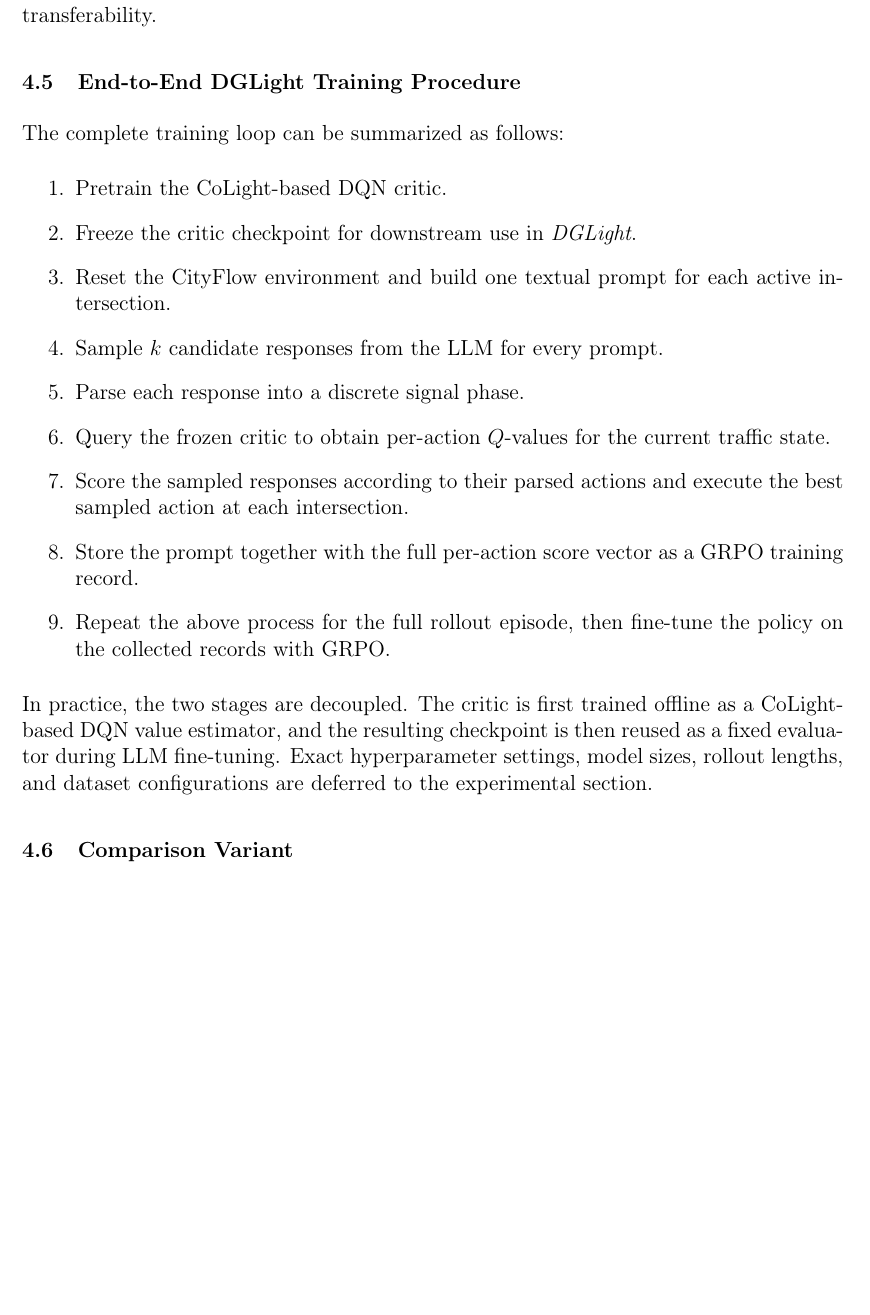
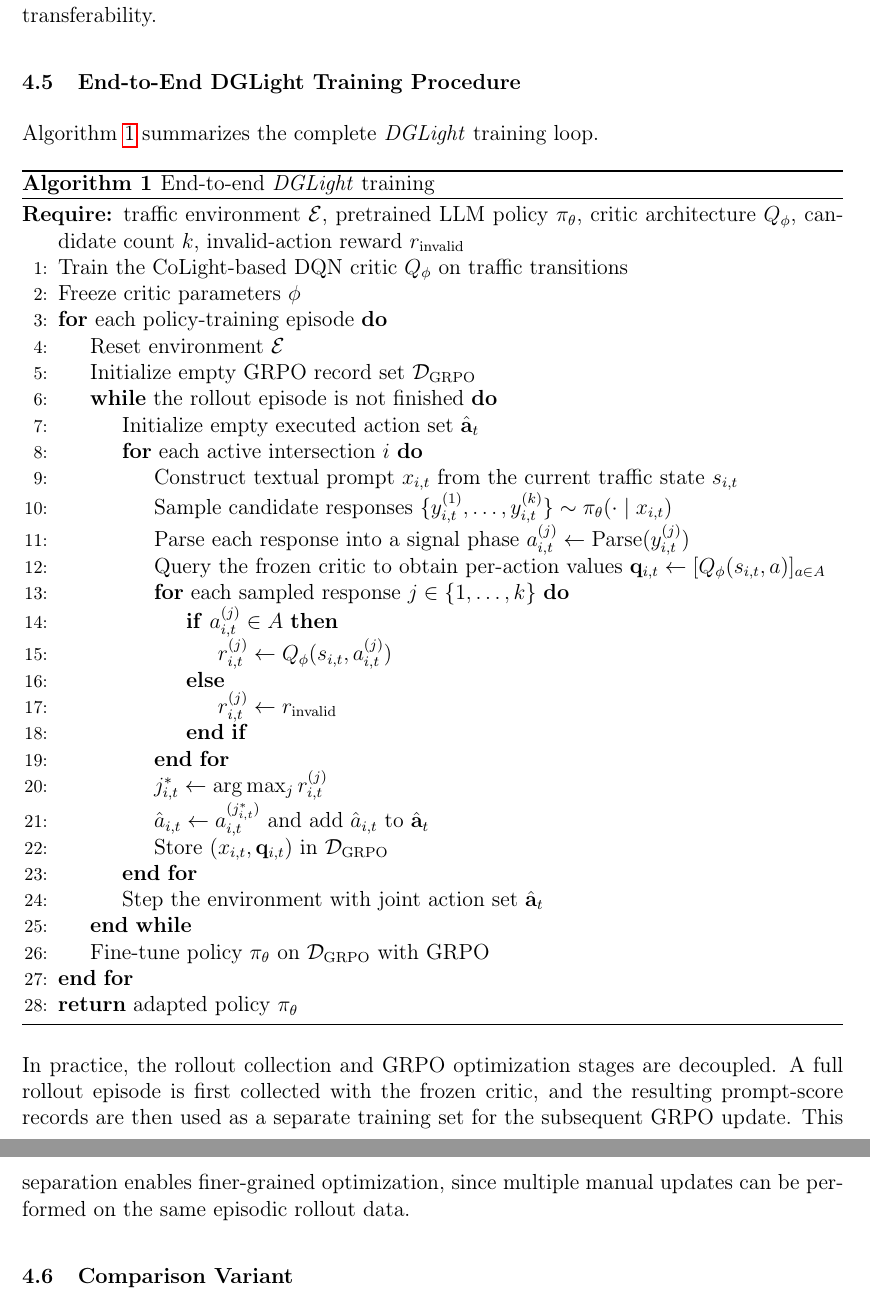
Before and after one commit to yyccbb/FYP_Report, a LaTeX document (main.tex, which reads sections/4_methodology.tex): part of page 11 of 25 before the commit and two parts of pages 11 and 12 of 25 after it, the two joined at a grey line, cut so that both start at the same text, the shorter picture padded with empty space. Compiled offline with pdfLaTeX.

Commit message:
Add algorithm block for end-to-end training pipeline

```diff
--- a/main.tex
+++ b/main.tex
@@ -13,6 +13,8 @@
 \usepackage{booktabs}
 \usepackage[labelfont=bf, textfont=bf]{caption}
 \usepackage{multirow}
+\usepackage{algorithm}
+\usepackage{algpseudocode}
 
 % ---------- Bibliography ----------
 \addbibresource{references.bib} % Place your references in a file named references.bib
--- a/sections/4_methodology.tex
+++ b/sections/4_methodology.tex
@@ -104,20 +104,45 @@ where $a(y)$ denotes the parsed action of completion $y$. The resulting reward v
 This optimizer is particularly well suited to the present setting because it provides a natural way to train an LLM using reward signals from an already established value-based traffic-control critic. For a single traffic prompt, multiple completions can be sampled efficiently, parsed into candidate signal phases, and scored by the frozen DQN critic, after which GRPO uses the relative critic rewards within the sampled group to improve the policy. This way, critic-guided GRPO transfers decision-making knowledge from the value-based controller into the LLM. Although the critic is trained on traffic data from a specific city, the LLM is not fine-tuned to overfit any single city. Rather, it is trained to have stronger reasoning patterns for mapping textual traffic states to better signal actions. This strengthens the model's traffic decision-making capacity while preserving transferability.
 
 \subsection{End-to-End DGLight Training Procedure}
-The complete training loop can be summarized as follows:
-\begin{enumerate}
-    \item Pretrain the CoLight-based DQN critic.
-    \item Freeze the critic checkpoint for downstream use in \textit{DGLight}.
-    \item Reset the CityFlow environment and build one textual prompt for each active intersection.
-    \item Sample $k$ candidate responses from the LLM for every prompt.
-    \item Parse each response into a discrete signal phase.
-    \item Query the frozen critic to obtain per-action $Q$-values for the current traffic state.
-    \item Score the sampled responses according to their parsed actions and execute the best sampled action at each intersection.
-    \item Store the prompt together with the full per-action score vector as a GRPO training record.
-    \item Repeat the above process for the full rollout episode, then fine-tune the policy on the collected records with GRPO.
-\end{enumerate}
+Algorithm~\ref{alg:dglight_training} summarizes the complete \textit{DGLight} training loop.
 
-In practice, the two stages are decoupled. The critic is first trained offline as a CoLight-based DQN value estimator, and the resulting checkpoint is then reused as a fixed evaluator during LLM fine-tuning. Exact hyperparameter settings, model sizes, rollout lengths, and dataset configurations are deferred to the experimental section.
+\begin{algorithm}[h]
+    \caption{End-to-end \textit{DGLight} training}
+    \label{alg:dglight_training}
+    \begin{algorithmic}[1]
+        \Require traffic environment $\mathcal{E}$, pretrained LLM policy $\pi_\theta$, critic architecture $Q_\phi$, candidate count $k$, invalid-action reward $r_{\mathrm{invalid}}$
+        \State Train the CoLight-based DQN critic $Q_\phi$ on traffic transitions
+        \State Freeze critic parameters $\phi$
+        \For{each policy-training episode}
+            \State Reset environment $\mathcal{E}$
+            \State Initialize empty GRPO record set $\mathcal{D}_{\mathrm{GRPO}}$
+            \While{the rollout episode is not finished}
+                \State Initialize empty executed action set $\hat{\mathbf{a}}_t$
+                \For{each active intersection $i$}
+                    \State Construct textual prompt $x_{i,t}$ from the current traffic state $s_{i,t}$
+                    \State Sample candidate responses $\{y_{i,t}^{(1)}, \dots, y_{i,t}^{(k)}\} \sim \pi_\theta(\cdot \mid x_{i,t})$
+                    \State Parse each response into a signal phase $a_{i,t}^{(j)} \gets \operatorname{Parse}(y_{i,t}^{(j)})$
+                    \State Query the frozen critic to obtain per-action values $\mathbf{q}_{i,t} \gets [Q_\phi(s_{i,t}, a)]_{a \in A}$
+                    \For{each sampled response $j \in \{1,\dots,k\}$}
+                        \If{$a_{i,t}^{(j)} \in A$}
+                            \State $r_{i,t}^{(j)} \gets Q_\phi(s_{i,t}, a_{i,t}^{(j)})$
+                        \Else
+                            \State $r_{i,t}^{(j)} \gets r_{\mathrm{invalid}}$
+                        \EndIf
+                    \EndFor
+                    \State $j_{i,t}^{*} \gets \arg\max_j r_{i,t}^{(j)}$
+                    \State $\hat{a}_{i,t} \gets a_{i,t}^{(j_{i,t}^{*})}$ and add $\hat{a}_{i,t}$ to $\hat{\mathbf{a}}_t$
+                    \State Store $(x_{i,t}, \mathbf{q}_{i,t})$ in $\mathcal{D}_{\mathrm{GRPO}}$
+                \EndFor
+                \State Step the environment with joint action set $\hat{\mathbf{a}}_t$
+            \EndWhile
+            \State Fine-tune policy $\pi_\theta$ on $\mathcal{D}_{\mathrm{GRPO}}$ with GRPO
+        \EndFor
+        \State \Return adapted policy $\pi_\theta$
+    \end{algorithmic}
+\end{algorithm}
+
+In practice, the rollout collection and GRPO optimization stages are decoupled. A full rollout episode is first collected with the frozen critic, and the resulting prompt-score records are then used as a separate training set for the subsequent GRPO update. This separation enables finer-grained optimization, since multiple manual updates can be performed on the same episodic rollout data.
 
 \subsection{Comparison Variant}
 For completeness, I also implemented a \textit{Joint-Scored GRPO (JS-GRPO)} variant as a comparison method. Instead of using direct critic $Q$-values to score sampled actions, that variant estimates action quality indirectly from short-horizon joint rollout returns over snapshot-forked simulations, and then projects those returns back to per-intersection action scores for GRPO training. Because this variant is included only to test whether indirect joint scoring can outperform direct critic guidance, I do not treat it as a co-equal methodological contribution in the main text. Its detailed design is provided separately in Appendix~\ref{appendix:joint_scored_grpo}.
```
Also changed, not shown: main.pdf, sections/4_methodology.tex (2 more changed lines).
